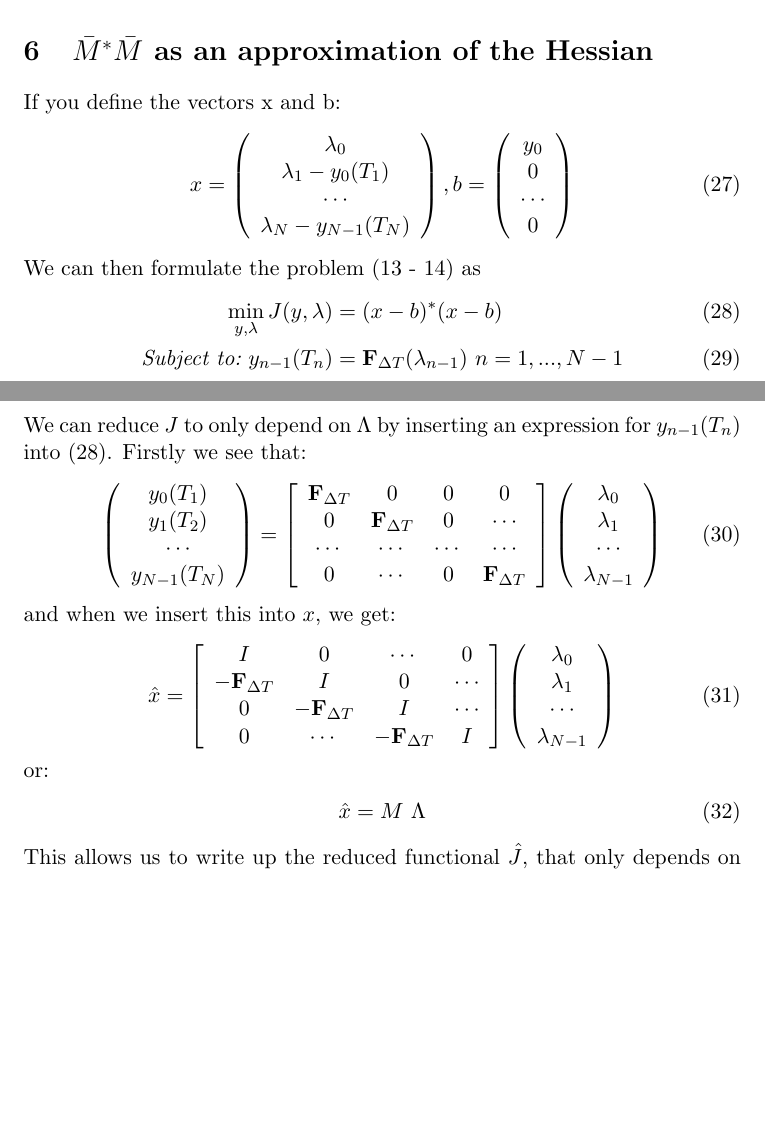
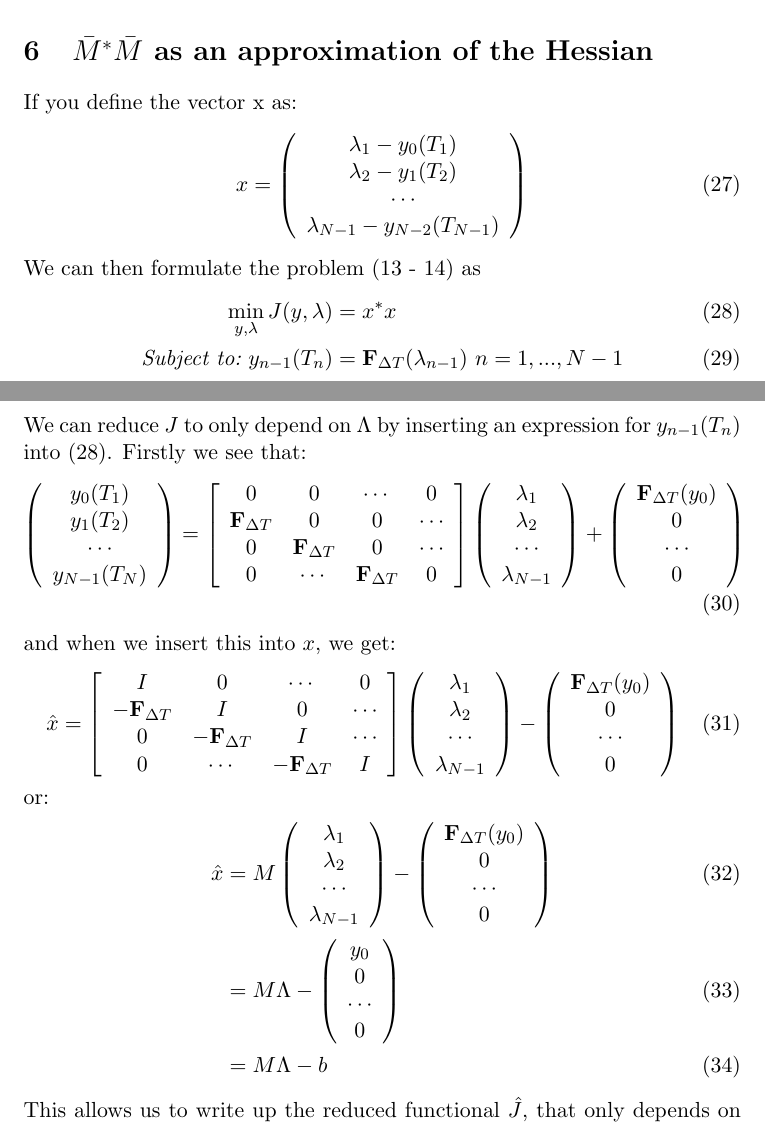
Before and after one commit to andrthu/mek4250, a LaTeX document (adjoint/report/draft/parareal/parareal_article.tex): two parts of pages 6 and 7 of 9, joined at a grey line, cut so that both start at the same text, the shorter picture padded with empty space. Compiled offline with pdfLaTeX.

```diff
--- a/adjoint/report/draft/parareal/parareal_article.tex
+++ b/adjoint/report/draft/parareal/parareal_article.tex
@@ -289,24 +289,18 @@
 \\
 One could then solve the system (\ref{vir_grad_sys}), using an iteration as in (\ref{matrix_iter1}), but with $\bar{M}^{-1}\bar{M}^{-*}$ instead of $\bar{M}^{-1}$. \cite{maday2002parareal} then propose $\bar{M}^{-1}\bar{M}^{-*}$ as a preconditioner for solving the original penalized control problem (\ref{OC_PPDE}-\ref{penalty_func}) when using the gradient method.
 \section{$\bar{M}^{*}\bar{M}$ as an approximation of the Hessian}
-If you define the vectors x and b:
+If you define the vector x as:
 \begin{align}
 x= \left( \begin{array}{c}
-   \lambda_0 \\
    \lambda_1 - y_0(T_1) \\
+   \lambda_2 - y_1(T_2) \\
    \cdots  \\
-   \lambda_N -y_{N-1}(T_N)  \\
-   \end{array}  \right),
-b = \left( \begin{array}{c}
-   y_0 \\
-   0\\
-   \cdots  \\
-   0  \\
+   \lambda_{N-1} -y_{N-2}(T_{N-1})  \\
    \end{array}  \right)
 \end{align}
 We can then formulate the problem (\ref{viritual} - \ref{virtual_func}) as
 \begin{align}
-\min_{y,\lambda} J(y,\lambda) &= (x-b)^*(x-b) \label{vector_J}\\
+\min_{y,\lambda} J(y,\lambda) &= x^*x \label{vector_J}\\
 \textit{Subject to:} \ y_{n-1}(T_n) &= \bold{F}_{\Delta T}(\lambda_{n-1}) \ n =1,...,N-1
 \end{align}
 We can reduce $J$ to only depend on $\Lambda$ by inserting an expression for $y_{n-1}(T_n)$ into (\ref{vector_J}). Firstly we see that:
@@ -318,16 +312,22 @@
    y_{N-1}(T_N)  \\
    \end{array}  \right)=
    \left[ \begin{array}{cccc}
-   \bold{F}_{\Delta T} & 0 & 0 & 0 \\
-   0 &\bold{F}_{\Delta T} & 0  & \cdots \\
-   \cdots & \cdots & \cdots & \cdots \\
-   0 &\cdots &0 & \bold{F}_{\Delta T}   \\
+   0 & 0 & \cdots & 0 \\
+   \bold{F}_{\Delta T}&0 & 0  & \cdots \\
+   0 &  \bold{F}_{\Delta T}&0 & \cdots \\
+   0 &\cdots &\bold{F}_{\Delta T}& 0   \\
    \end{array}  \right]
    \left( \begin{array}{c}
-   \lambda_0 \\
    \lambda_1 \\
+   \lambda_2 \\
    \cdots  \\
    \lambda_{N-1}  \\
+   \end{array}  \right) +
+   \left( \begin{array}{c}
+   \bold{F}_{\Delta T}(y_0)\\
+   0\\
+   \cdots  \\
+   0  \\
    \end{array}  \right)
 \end{align}
 and when we insert this into $x$, we get:
@@ -339,15 +339,39 @@
    0 &\cdots &-\bold{F}_{\Delta T} & I   \\
    \end{array}  \right]
    \left( \begin{array}{c}
-   \lambda_0 \\
    \lambda_1 \\
+   \lambda_2 \\
    \cdots  \\
    \lambda_{N-1}  \\
+   \end{array}  \right) -
+   \left( \begin{array}{c}
+   \bold{F}_{\Delta T}(y_0)\\
+   0\\
+   \cdots  \\
+   0  \\
    \end{array}  \right)
 \end{align}
 or:
 \begin{align}
-\hat{x} = M \ \Lambda
+\hat{x} &= M \left( \begin{array}{c}
+   \lambda_1 \\
+   \lambda_2 \\
+   \cdots  \\
+   \lambda_{N-1}  \\
+   \end{array}  \right) -
+   \left( \begin{array}{c}
+   \bold{F}_{\Delta T}(y_0)\\
+   0\\
+   \cdots  \\
+   0  \\
+   \end{array}  \right) \\
+   & = M \Lambda -\left( \begin{array}{c}
+   y_0\\
+   0\\
+   \cdots  \\
+   0  \\
+   \end{array}  \right) \\
+   &=M \Lambda-b
 \end{align}
 This allows us to write up the reduced functional $\hat{J}$, that only depends on $\Lambda$:
 \begin{align*}
```
Also changed, not shown: adjoint/report/draft/parareal/parareal_article.tex (2 more changed lines), 3 other files.
